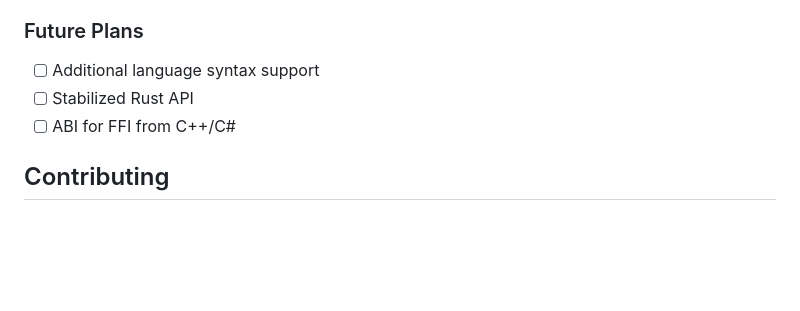
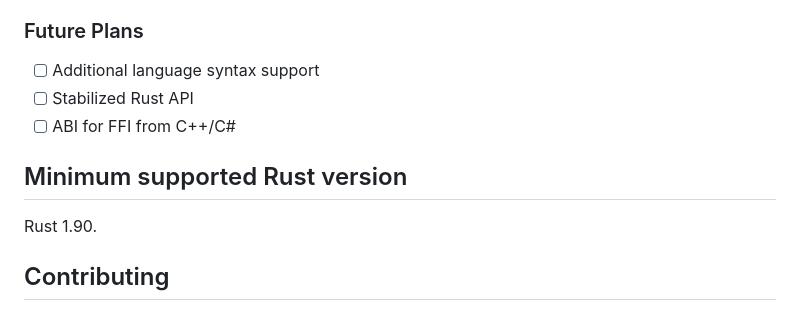
Before and after one commit to microsoft/rulesxp, a Markdown page: README.md, the part around the change. GitHub-like rendering; blank space fills up the shorter version.

Commit message:
docs: Document MSRV

```diff
--- a/README.md
+++ b/README.md
@@ -256,6 +256,10 @@ and builtin errors are surfaced directly as `Error` values.
 - [ ] Stabilized Rust API
 - [ ] ABI for FFI from C++/C#
 
+## Minimum supported Rust version
+
+Rust 1.90.
+
 ## Contributing
 
 This project welcomes contributions and suggestions.  Most contributions require you to agree to a
```
